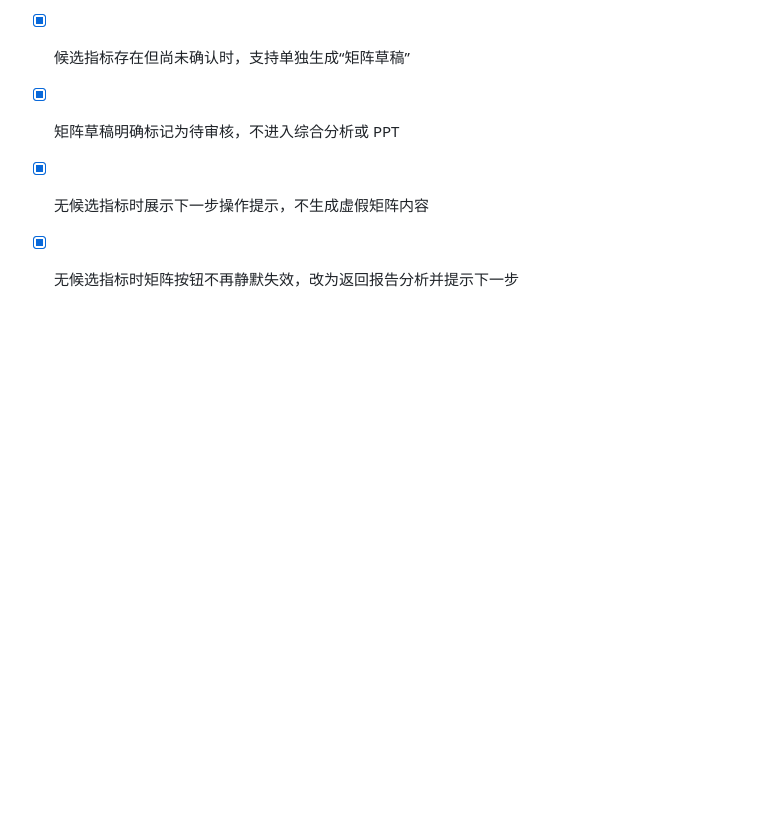
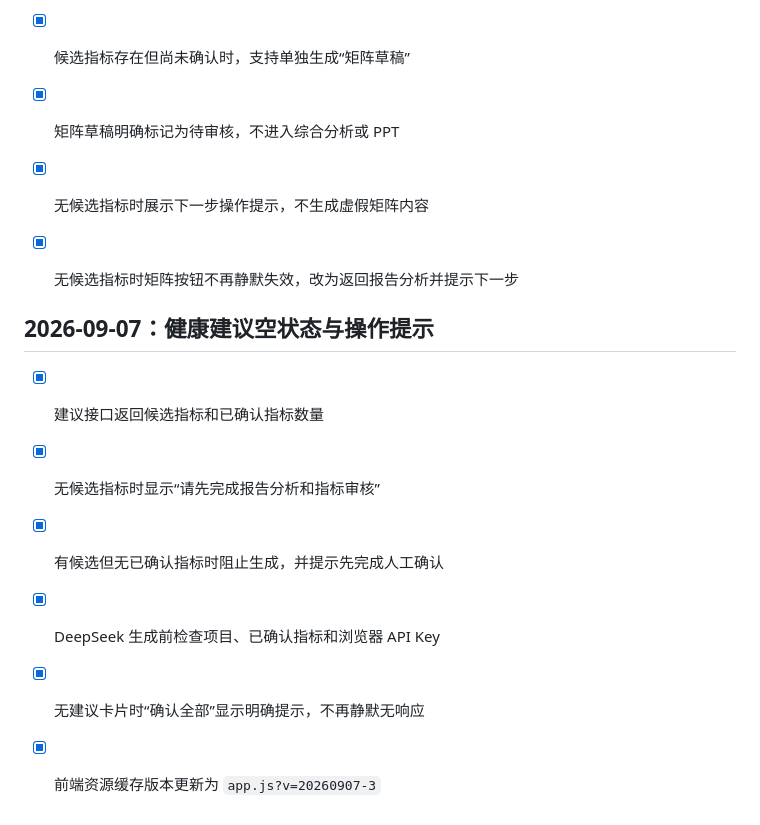
Before and after one commit to bseazh/medical-report-agent, a Markdown page: docs/TODO-MVP.md, the part around the change. Rendered like a GitHub page; blank space fills up the shorter version.

Commit message:
docs: record suggestion empty-state workflow

```diff
--- a/docs/TODO-MVP.md
+++ b/docs/TODO-MVP.md
@@ -413,3 +413,12 @@ data/projects/<project-id>/
 - [x] 无候选指标时展示下一步操作提示，不生成虚假矩阵内容
 
 - [x] 无候选指标时矩阵按钮不再静默失效，改为返回报告分析并提示下一步
+
+## 2026-09-07：健康建议空状态与操作提示
+
+- [x] 建议接口返回候选指标和已确认指标数量
+- [x] 无候选指标时显示“请先完成报告分析和指标审核”
+- [x] 有候选但无已确认指标时阻止生成，并提示先完成人工确认
+- [x] DeepSeek 生成前检查项目、已确认指标和浏览器 API Key
+- [x] 无建议卡片时“确认全部”显示明确提示，不再静默无响应
+- [x] 前端资源缓存版本更新为 `app.js?v=20260907-3`
```
